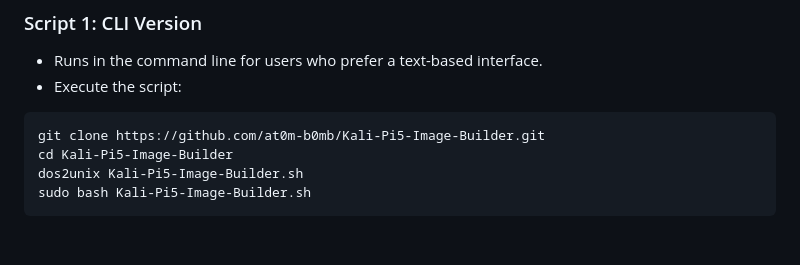
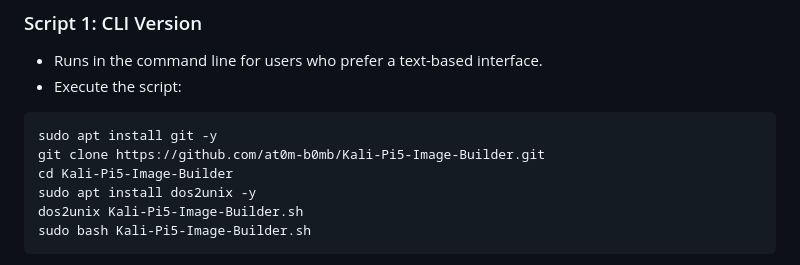
Before and after one commit to at0m-b0mb/Kali-Pi5-Image-Builder, a Markdown page: README.md, the part around the change. GitHub-like rendering; blank space fills up the shorter version.

````diff
--- a/README.md
+++ b/README.md
@@ -141,8 +141,10 @@ Choose the appropriate script based on your preference:
 - Runs in the command line for users who prefer a text-based interface.
 - Execute the script:
 ```shell
+sudo apt install git -y
 git clone https://github.com/at0m-b0mb/Kali-Pi5-Image-Builder.git
 cd Kali-Pi5-Image-Builder
+sudo apt install dos2unix -y
 dos2unix Kali-Pi5-Image-Builder.sh
 sudo bash Kali-Pi5-Image-Builder.sh
 ```
````
